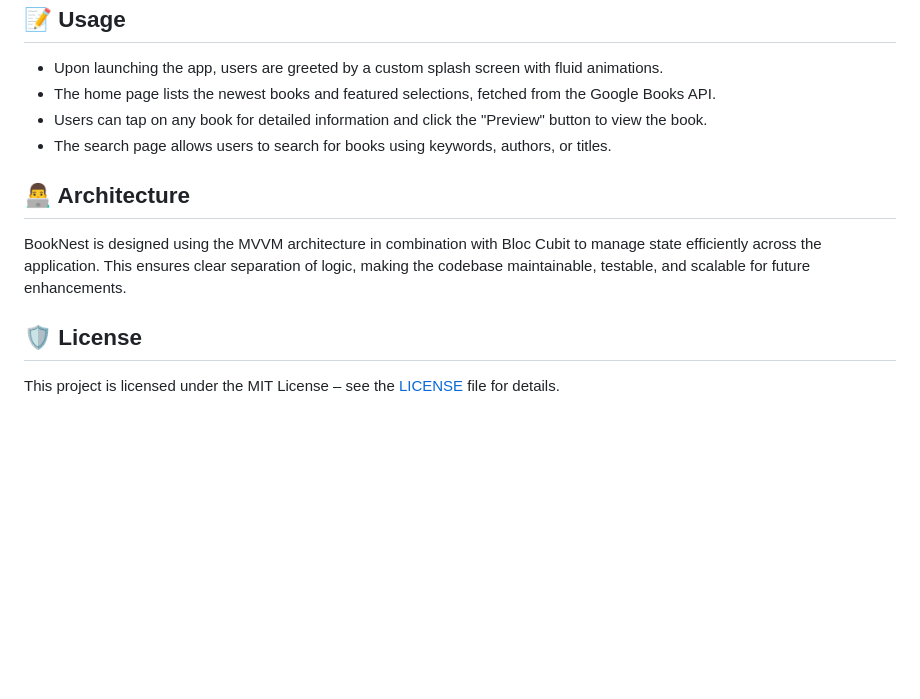
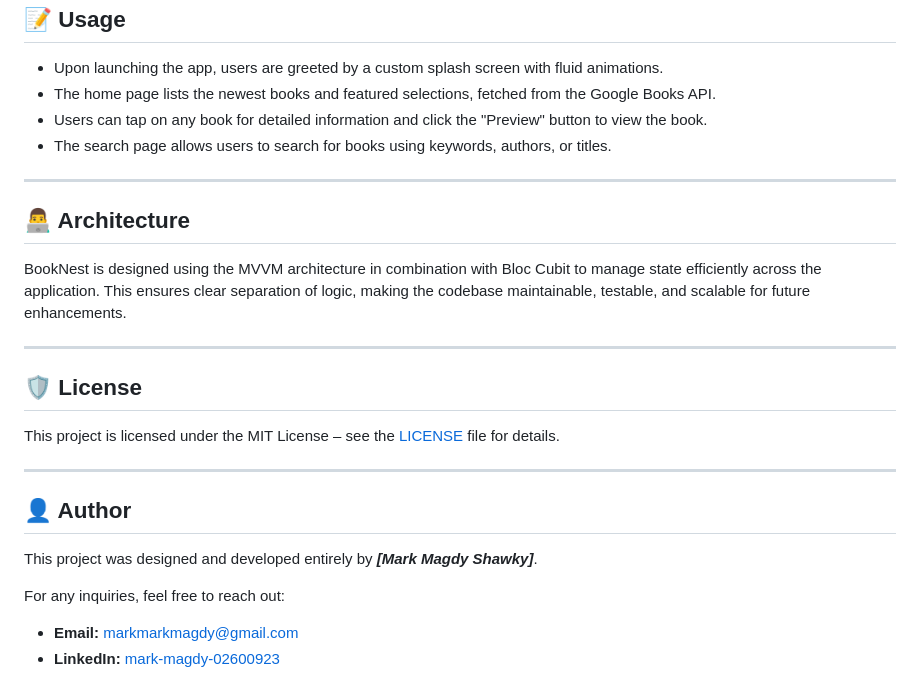
Before and after one commit to MarkMagdyShawky/Book-Nest, a Markdown page: README.md, the part around the change printed below. GitHub-like rendering; blank space fills up the shorter version.

```diff
--- a/README.md
+++ b/README.md
@@ -86,8 +87,23 @@ To set up the BookNest application locally, follow these steps:
 - Users can tap on any book for detailed information and click the "Preview" button to view the book.
 - The search page allows users to search for books using keywords, authors, or titles.
 
+----
+
 ## 👨‍💻 Architecture
 BookNest is designed using the MVVM architecture in combination with Bloc Cubit to manage state efficiently across the application. This ensures clear separation of logic, making the codebase maintainable, testable, and scalable for future enhancements.
 
+----
+
 ## 🛡️ License
 This project is licensed under the MIT License – see the [LICENSE](LICENSE) file for details.
+
+----
+
+## 👤 Author
+
+This project was designed and developed entirely by ***[Mark Magdy Shawky]***.
+
+For any inquiries, feel free to reach out:
+
+- **Email:** [markmarkmagdy@gmail.com](mailto:markmarkmagdy@gmail.com)
+- **LinkedIn:** [mark-magdy-02600923](https://linkedin.com/in/mark-magdy-02600923)
```
Also changed, not shown: other parts of README.md (+1 -0 lines).
